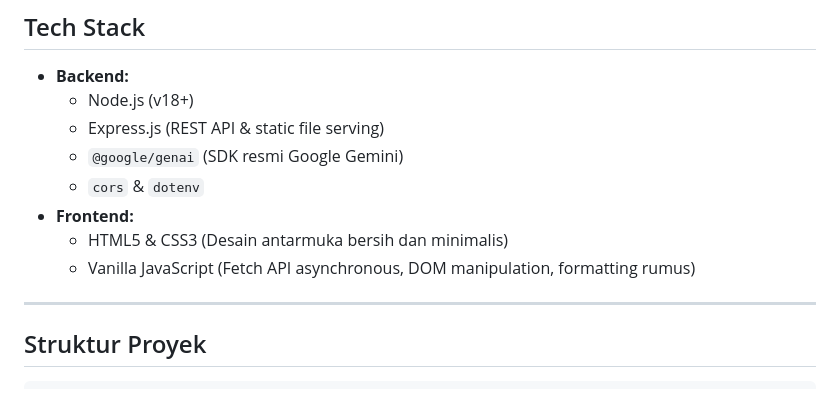
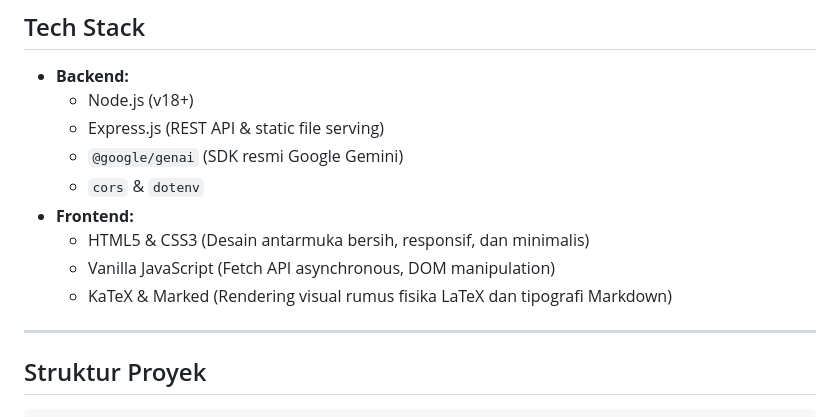
Before and after one commit to umamhafidul5/gemini-physics-chatbot, a Markdown page: README.md, the part around the change printed below. GitHub-like rendering.

```diff
--- a/README.md
+++ b/README.md
@@ -27,8 +40,9 @@ Aplikasi chatbot asisten akademik fisika interaktif berbasis web yang menghubung
   - `@google/genai` (SDK resmi Google Gemini)
   - `cors` & `dotenv`
 - **Frontend:**
-  - HTML5 & CSS3 (Desain antarmuka bersih dan minimalis)
-  - Vanilla JavaScript (Fetch API asynchronous, DOM manipulation, formatting rumus)
+  - HTML5 & CSS3 (Desain antarmuka bersih, responsif, dan minimalis)
+  - Vanilla JavaScript (Fetch API asynchronous, DOM manipulation)
+  - KaTeX & Marked (Rendering visual rumus fisika LaTeX dan tipografi Markdown)
 
 ---
 
```
Also changed, not shown: other parts of README.md (+13 -0 lines), docs/screenshots/tampilan-chat.png (added), docs/screenshots/tampilan-utama.png (added).
